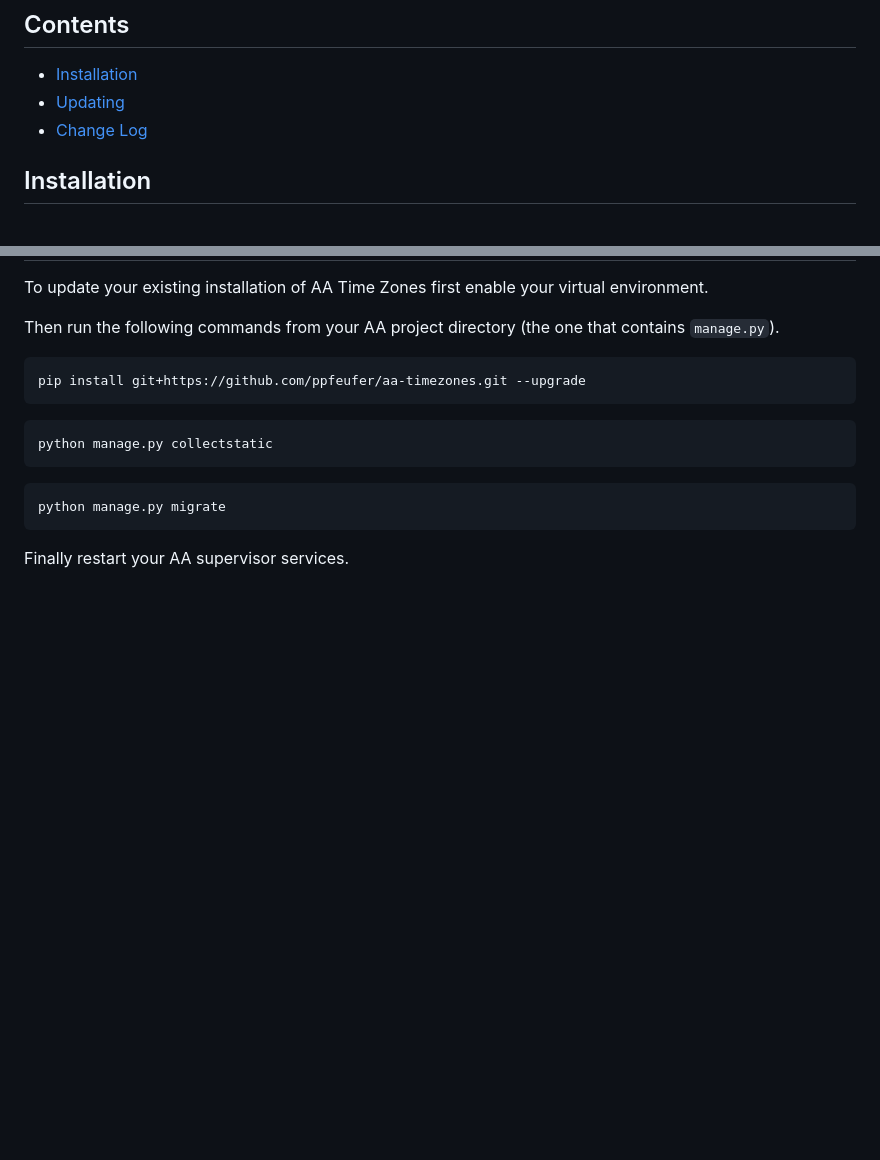
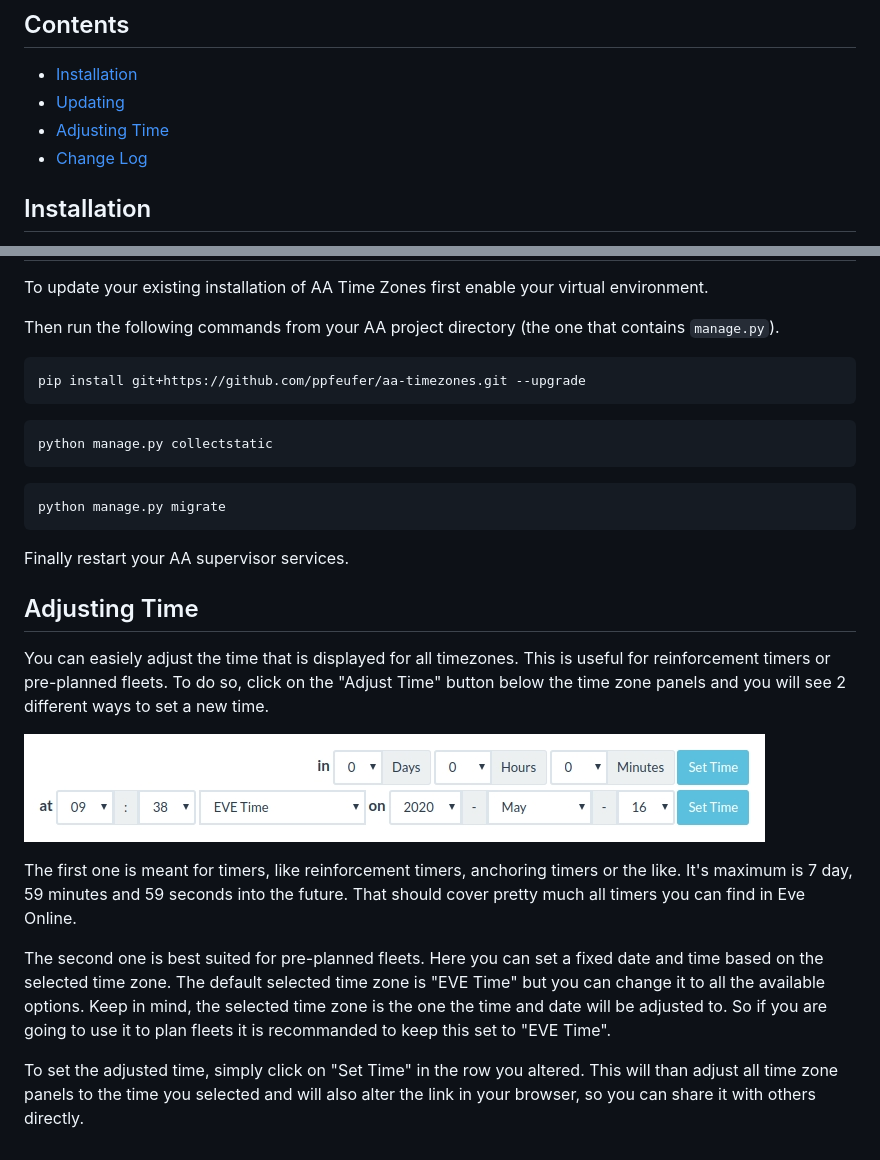
Before and after one commit to ppfeufer/aa-timezones, a Markdown page: README.md, 2 parts joined by grey strips. Drawn GitHub-style; pictures changed too: timezones/docs/adjust-time.jpg (added); blank space fills up the shorter version.

Commit message:
readme updated
added "Adjusting Time" section

````diff
--- a/README.md
+++ b/README.md
@@ -8,8 +8,8 @@ App for displaying different time zones with Alliance Auth
 
 - [Installation](#installation)
 - [Updating](#updating)
+- [Adjusting Time](#adjusting-time)
 - [Change Log](CHANGELOG.md)
-
 
 ## Installation
 
@@ -64,3 +64,15 @@ python manage.py migrate
 ```
 
 Finally restart your AA supervisor services.
+
+## Adjusting Time
+
+You can easiely adjust the time that is displayed for all timezones. This is useful for reinforcement timers or pre-planned fleets. To do so, click on the "Adjust Time" button below the time zone panels and you will see 2 different ways to set a new time.
+
+![Adjusting Time](timezones/docs/adjust-time.jpg)
+
+The first one is meant for timers, like reinforcement timers, anchoring timers or the like. It's maximum is 7 day, 59 minutes and 59 seconds into the future. That should cover pretty much all timers you can find in Eve Online.
+
+The second one is best suited for pre-planned fleets. Here you can set a fixed date and time based on the selected time zone. The default selected time zone is "EVE Time" but you can change it to all the available options. Keep in mind, the selected time zone is the one the time and date will be adjusted to. So if you are going to use it to plan fleets it is recommanded to keep this set to "EVE Time".
+
+To set the adjusted time, simply click on "Set Time" in the row you altered. This will than adjust all time zone panels to the time you selected and will also alter the link in your browser, so you can share it with others directly.
````
